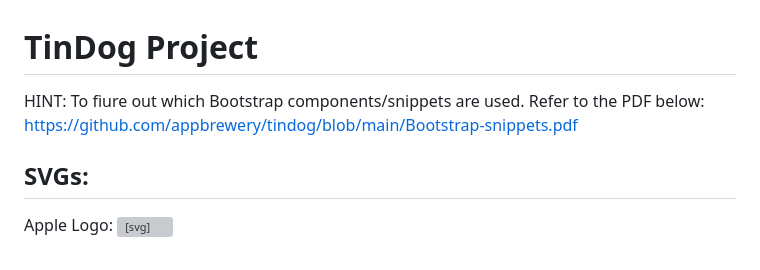
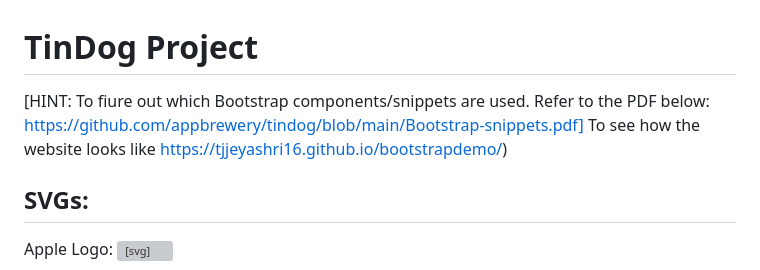
Before and after one commit to TJJEYASHRI16/bootstrapdemo, a Markdown page: README.md, the part around the change. Drawn GitHub-style; grey boxes are pictures that could not be loaded.

```diff
--- a/README.md
+++ b/README.md
@@ -1,7 +1,8 @@
 # TinDog Project
 
-HINT: To fiure out which Bootstrap components/snippets are used. Refer to the PDF below:
-https://github.com/appbrewery/tindog/blob/main/Bootstrap-snippets.pdf
+[HINT: To fiure out which Bootstrap components/snippets are used. Refer to the PDF below:
+https://github.com/appbrewery/tindog/blob/main/Bootstrap-snippets.pdf]
+To see how the website looks like https://tjjeyashri16.github.io/bootstrapdemo/)
 
 ## SVGs:
 
```
